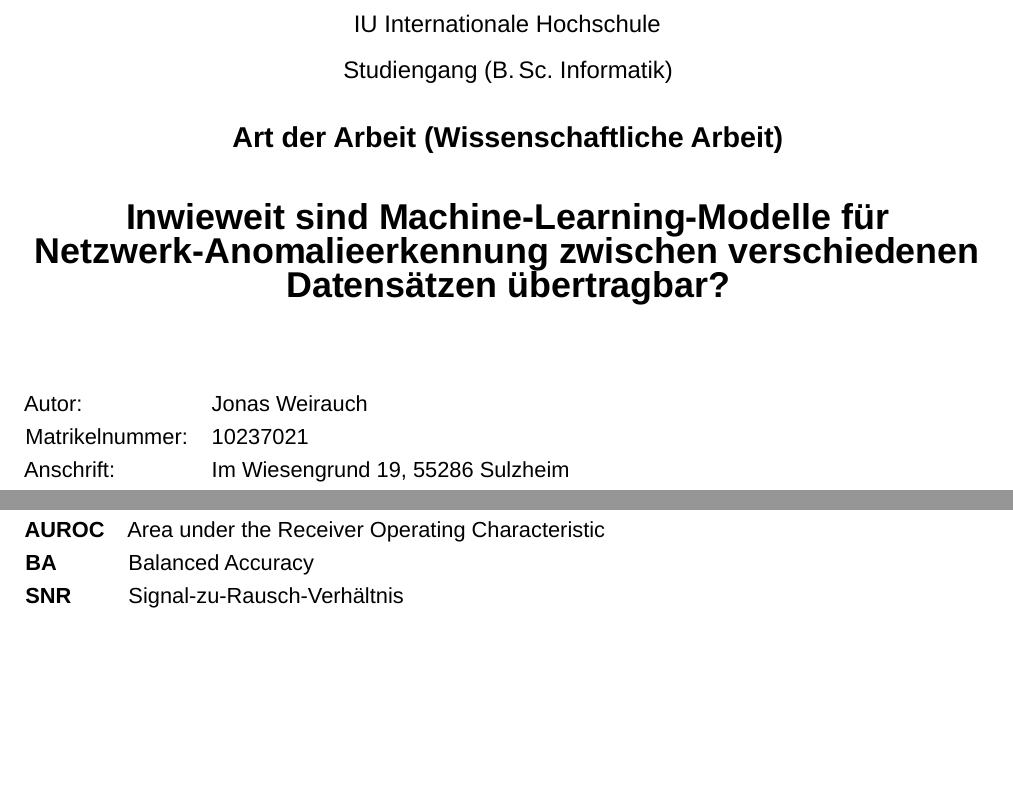
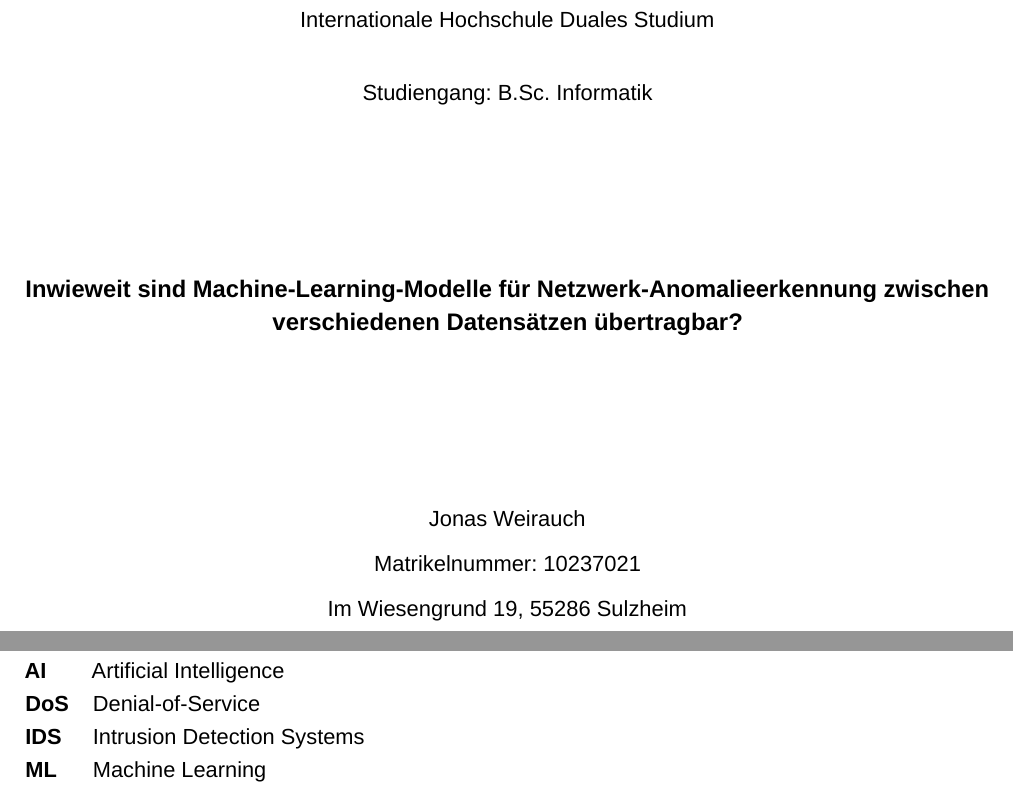
Before and after one commit to jonasyr/network-intrusion-ml-transferability, a LaTeX document (Praxisprojekt_4/Praxisprojekt_4.tex): two parts of pages 1 and 3 of 19 before the commit and two parts of pages 1 and 4 of 20 after it, joined at a grey line, cut so that both start at the same text, the shorter picture padded with empty space. Compiled offline with LuaLaTeX; a missing font is replaced by an installed copy or a similar font.

Commit message:
Updated Paper

```diff
--- a/Praxisprojekt_4/Praxisprojekt_4.tex
+++ b/Praxisprojekt_4/Praxisprojekt_4.tex
@@ -258,9 +258,9 @@ giveninits=true % Nur Initialen für Vornamen
     }{\end{quote}}
 
 % ---------- Meta-Felder für Titelseite ----------
-\newcommand{\university}{IU Internationale Hochschule}
-\newcommand{\studyprogram}{Studiengang (B.\,Sc.\ Informatik)}
-\newcommand{\thesistype}{Art der Arbeit (Wissenschaftliche Arbeit)}
+\newcommand{\university}{Internationale Hochschule Duales Studium}
+\newcommand{\studyprogram}{B.Sc. Informatik}
+\newcommand{\thesistype}{Projektarbeit}
 \newcommand{\papertitle}{Inwieweit sind Machine-Learning-Modelle für Netzwerk-Anomalieerkennung zwischen verschiedenen Datensätzen übertragbar?}
 \newcommand{\authorname}{Jonas Weirauch}
 \newcommand{\matno}{10237021}
@@ -282,14 +285,3 @@ giveninits=true % Nur Initialen für Vornamen
         \begin{center}
-            \large \university\\[6pt]
-            \studyprogram\\[18pt]
-            \textbf{\Large \thesistype}\\[24pt]
-            {\bfseries\fontsize{18pt}{20pt}\selectfont \papertitle}\\[24pt]
+            \includegraphics[width=5cm]{/home/jonas/Documents/Studium/Allgemein/IU_Logo.png}
         \end{center}
-        \vspace{6mm}
-        \begin{tabular}{@{}ll}
-            Autor:            & \authorname \\
-            Matrikelnummer:   & \matno \\
-            Anschrift:        & \address \\
-            Betreuung:        & \advisor \\
-            Abgabedatum:      & \submissiondate \\
-        \end{tabular}
@@ -295,0 +296,28 @@ giveninits=true % Nur Initialen für Vornamen
+        \vspace{2cm}
+
+        % University and Program
+        \begin{center}
+            {\fontsize{11pt}{13pt}\selectfont \university}
+
+            \vspace{0.5cm}
+
+            {\fontsize{11pt}{13pt}\selectfont Studiengang: \studyprogram}
+        \end{center}
+
+        \vspace{2cm}
+
+        % Title
+        \begin{center}
+            {\bfseries\fontsize{12pt}{14pt}\selectfont \papertitle}
+        \end{center}
+
+        \vspace{2cm}
+
+        % Author details
+        \begin{center}
+            {\fontsize{11pt}{13pt}\selectfont \authorname}
+
+            {\fontsize{11pt}{13pt}\selectfont Matrikelnummer: \matno}
+
+            {\fontsize{11pt}{13pt}\selectfont \address}
+        \end{center}
@@ -295,0 +332 @@ giveninits=true % Nur Initialen für Vornamen
+        \end{center}
@@ -337,9 +371,10 @@ giveninits=true % Nur Initialen für Vornamen
     \section*{Abkürzungsverzeichnis}
     \addtoTOC{Abkürzungsverzeichnis}
     \begin{tabular}{@{}ll}
-        \textbf{AUROC} & Area under the Receiver Operating Characteristic \\
-        \textbf{BA}    & Balanced Accuracy \\
-        \textbf{SNR}   & Signal-zu-Rausch-Verhältnis \\
+        \textbf{AI}  & Artificial Intelligence \\
+        \textbf{DoS} & Denial-of-Service \\
+        \textbf{IDS} & Intrusion Detection Systems \\
+        \textbf{ML}  & Machine Learning \\
     \end{tabular}
     \clearpage
 
```
Also changed, not shown: Praxisprojekt_4/Praxisprojekt_4.pdf, Praxisprojekt_4/Praxisprojekt_4.tex (24 more changed lines), 1 other file.
